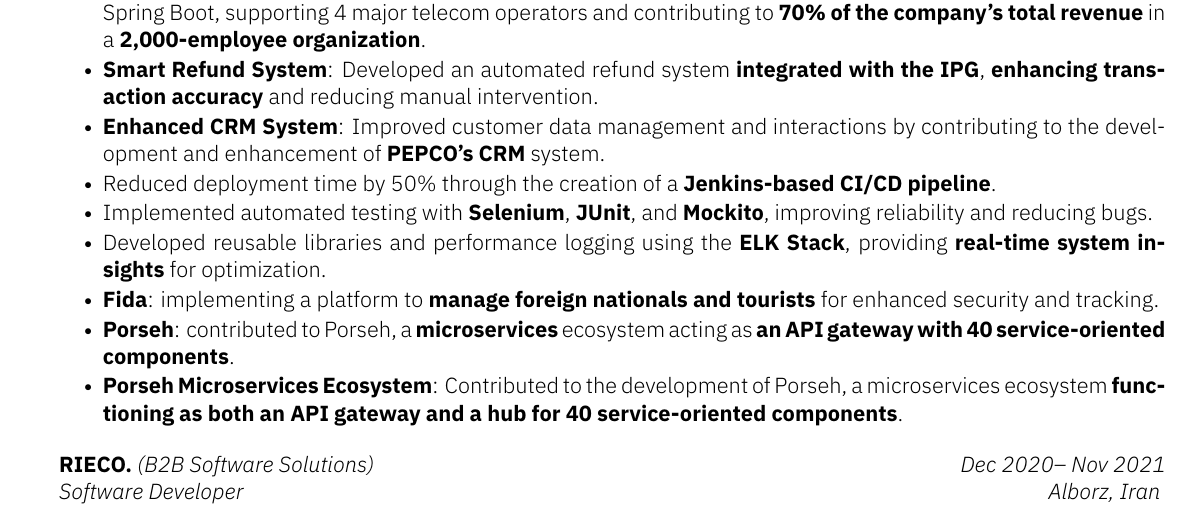
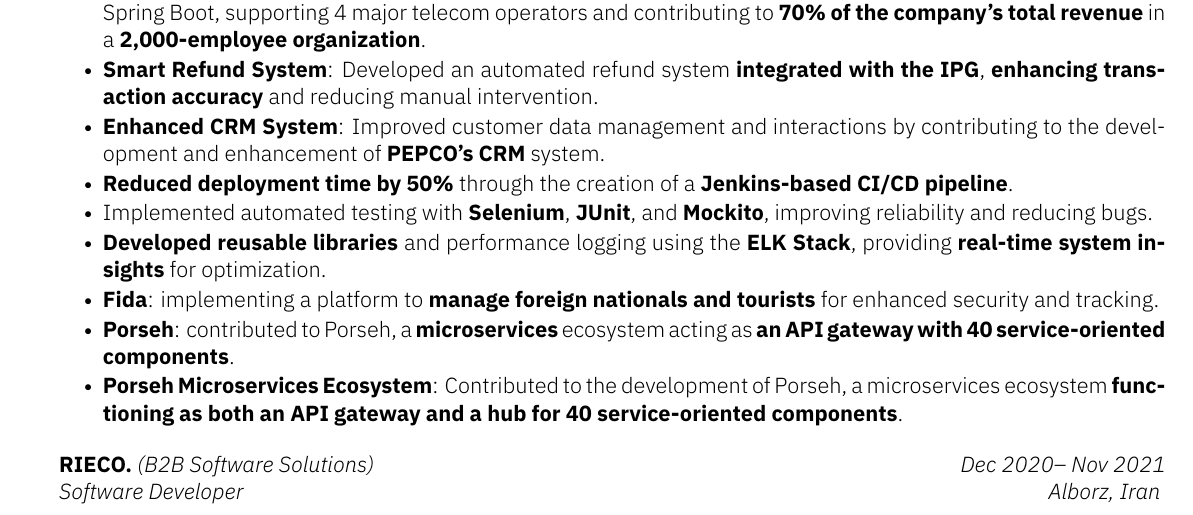
Before and after one commit to MrHamid78/resume, a LaTeX CV (kyvernitis-resume.tex): part of page 1 of 2, cut so that both start at the same text. Compiled offline with XeLaTeX.

Commit message:
Improve the pepco experience

```diff
--- a/kyvernitis-resume.tex
+++ b/kyvernitis-resume.tex
@@ -37,7 +37,7 @@
 		\item \textbf{Enhanced CRM System}: Improved customer data management and interactions by contributing to the development and enhancement of \textbf{PEPCO's CRM} system.
 		%\item \textbf{Implemented CI/CD Pipeline}: Designed and established a \textbf{Jenkins-based CI/CD pipeline}, reducing deployment time by %50\% , thus allowing developers to focus on coding over manual deployment.
 
-		\item Reduced deployment time by 50\% through the creation of a \textbf{Jenkins-based CI/CD pipeline}.
+		\item  \textbf{Reduced deployment time by 50\%} through the creation of a \textbf{Jenkins-based CI/CD pipeline}.
 
 		%\item \textbf{Automated Testing}: Developed and executed automated testing for frontend and backend using \textbf{Selenium}, \textbf{JUnit}, and \textbf{Mockito}, leading to improved reliability and reduction in production bugs.
 
@@ -45,7 +45,7 @@
 
 		%\item \textbf{Front-End Development}: Utilized \textbf{Angular} for enhancing UI/UX across various projects.
 		%\item \textbf{Custom Tools \& Libraries}: Developed reusable libraries and automated performance logging with the \textbf{ELK Stack}, providing real-time insights and facilitating code optimization by identifying performance bottlenecks.
-		\item Developed reusable libraries and performance logging using the \textbf{ELK Stack}, providing \textbf{real-time system insights} for optimization.
+		\item \textbf{Developed reusable libraries} and performance logging using the \textbf{ELK Stack}, providing \textbf{real-time system insights} for optimization.
 
 		\item \textbf{Fida}: implementing a platform to \textbf{manage foreign nationals and tourists} for enhanced security and tracking.
 		\item \textbf{Porseh}: contributed to Porseh, a \textbf{microservices} ecosystem acting as \textbf{an API gateway with 40 service-oriented components}.
```
Also changed, not shown: kyvernitis-resume.pdf.
